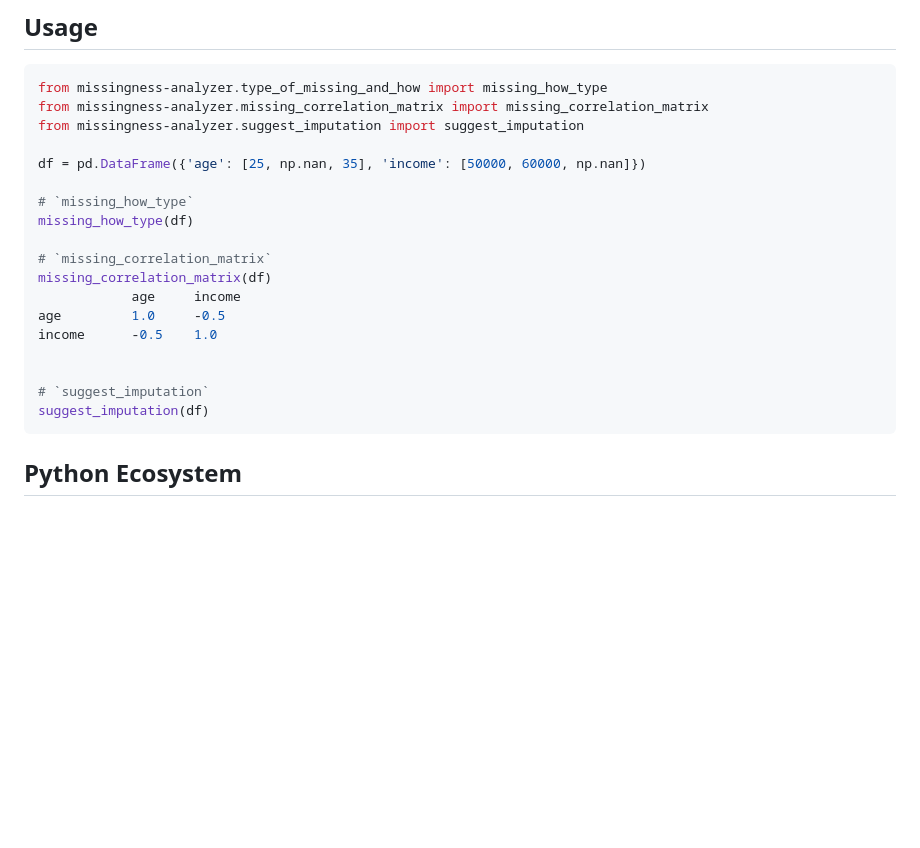
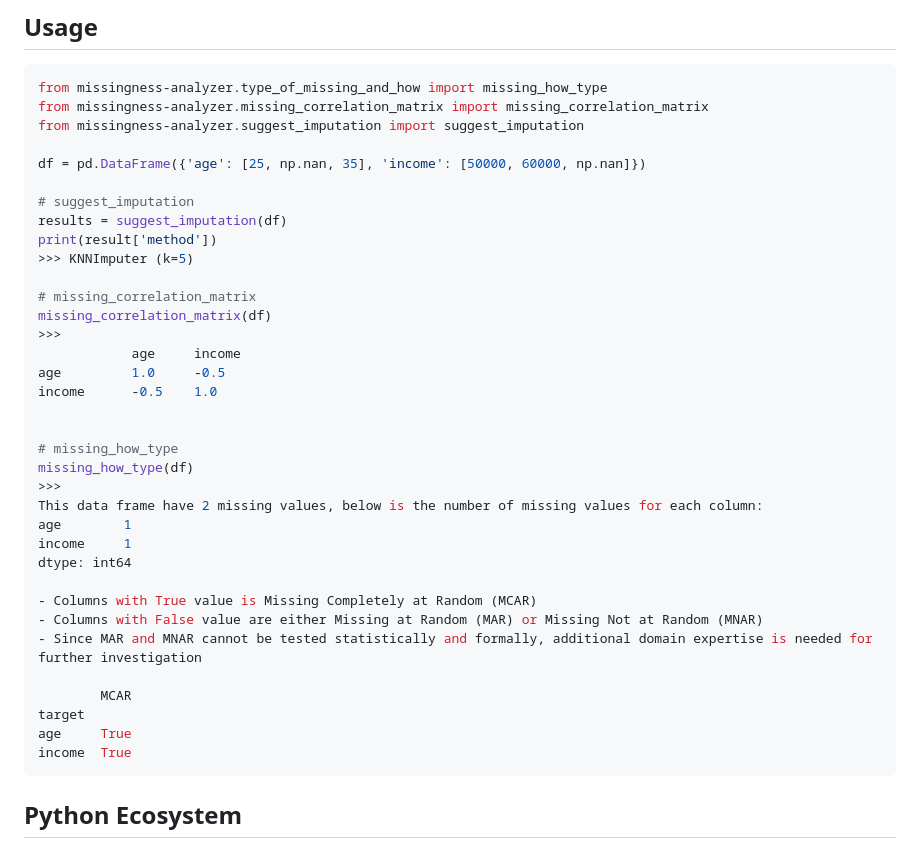
Before and after one commit to UBC-MDS/DSCI-524-Group_19_Missingness_Analyzer, a Markdown page: README.md, the part around the change. Drawn GitHub-style; blank space fills up the shorter version.

Commit message:
add example to all function in usage

````diff
--- a/README.md
+++ b/README.md
@@ -88,18 +88,35 @@ from missingness-analyzer.suggest_imputation import suggest_imputation
 
 df = pd.DataFrame({'age': [25, np.nan, 35], 'income': [50000, 60000, np.nan]})
 
-# `missing_how_type`
-missing_how_type(df)
+# suggest_imputation
+results = suggest_imputation(df)
+print(result['method'])
+>>> KNNImputer (k=5)
 
-# `missing_correlation_matrix`
+# missing_correlation_matrix
 missing_correlation_matrix(df)
+>>>
             age     income
 age         1.0     -0.5
 income      -0.5    1.0
 
 
-# `suggest_imputation`
-suggest_imputation(df)
+# missing_how_type
+missing_how_type(df)
+>>>
+This data frame have 2 missing values, below is the number of missing values for each column:
+age        1
+income     1
+dtype: int64
+
+- Columns with True value is Missing Completely at Random (MCAR)
+- Columns with False value are either Missing at Random (MAR) or Missing Not at Random (MNAR)
+- Since MAR and MNAR cannot be tested statistically and formally, additional domain expertise is needed for further investigation
+
+        MCAR
+target
+age     True
+income  True
 ```
 
 ## **Python Ecosystem**
````
